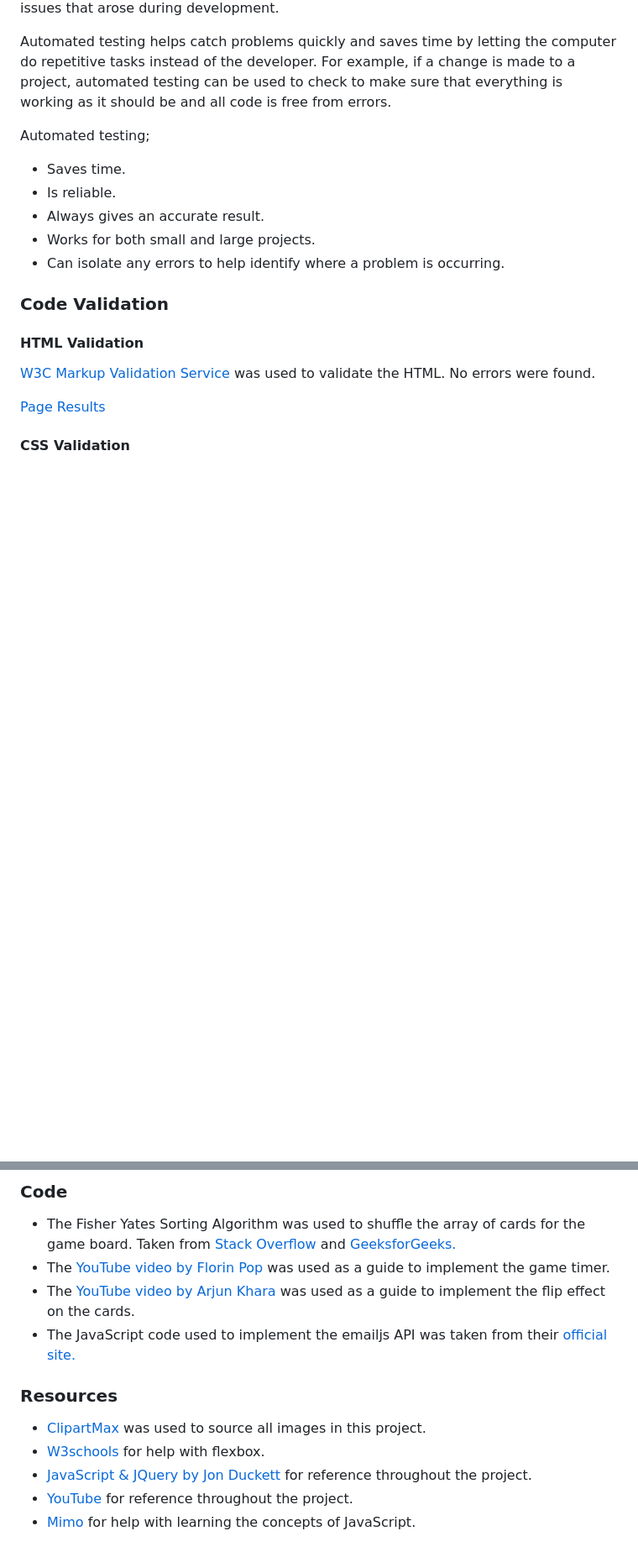
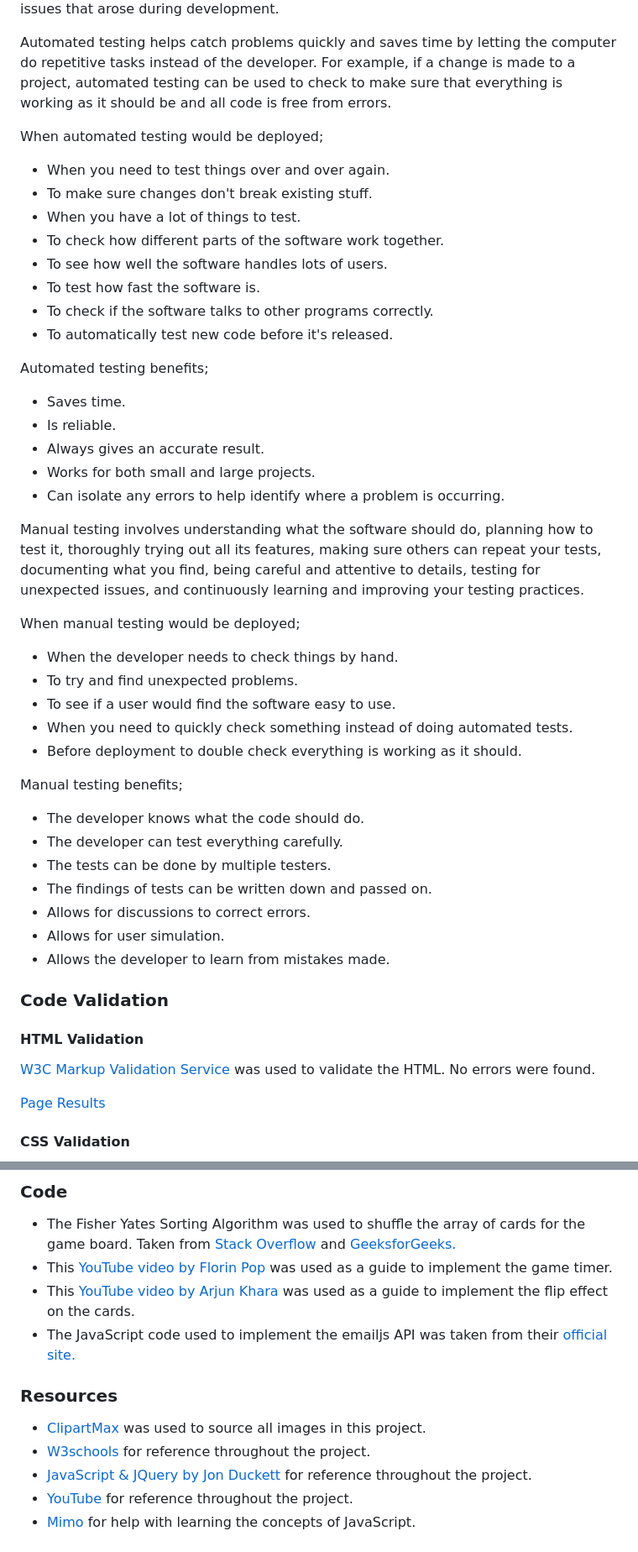
Before and after one commit to collingsandrew/milestone-two-project, a Markdown page: README.md, 2 parts joined by grey strips. Shown at 84% size. Drawn GitHub-style; blank space fills up the shorter version.

Commit message:
Update readme testing section

```diff
--- a/README.md
+++ b/README.md
@@ -253,12 +253,40 @@ Testing was conducted continuously throughout the entire project development pro
 
 Automated testing helps catch problems quickly and saves time by letting the computer do repetitive tasks instead of the developer. For example, if a change is made to a project, automated testing can be used to check to make sure that everything is working as it should be and all code is free from errors.
 
-Automated testing;
+When automated testing would be deployed;
+- When you need to test things over and over again.
+- To make sure changes don't break existing stuff.
+- When you have a lot of things to test.
+- To check how different parts of the software work together.
+- To see how well the software handles lots of users.
+- To test how fast the software is.
+- To check if the software talks to other programs correctly.
+- To automatically test new code before it's released.
+
+Automated testing benefits;
 - Saves time.
 - Is reliable.
 - Always gives an accurate result.
 - Works for both small and large projects.
 - Can isolate any errors to help identify where a problem is occurring.
+
+Manual testing involves understanding what the software should do, planning how to test it, thoroughly trying out all its features, making sure others can repeat your tests, documenting what you find, being careful and attentive to details, testing for unexpected issues, and continuously learning and improving your testing practices.
+
+When manual testing would be deployed;
+- When the developer needs to check things by hand.
+- To try and find unexpected problems.
+- To see if a user would find the software easy to use.
+- When you need to quickly check something instead of doing automated tests.
+- Before deployment to double check everything is working as it should.
+
+Manual testing benefits;
+- The developer knows what the code should do.
+- The developer can test everything carefully.
+- The tests can be done by multiple testers.
+- The findings of tests can be written down and passed on.
+- Allows for discussions to correct errors.
+- Allows for user simulation.
+- Allows the developer to learn from mistakes made.
 
 ### Code Validation
 
@@ -368,14 +397,14 @@ This implementation successfully prevents unintended interactions with backgroun
 ### Code
 
 - The Fisher Yates Sorting Algorithm was used to shuffle the array of cards for the game board. Taken from [Stack Overflow](https://stackoverflow.com/questions/59810241/how-to-fisher-yates-shuffle-a-javascript-array) and [GeeksforGeeks.](https://www.geeksforgeeks.org/shuffle-a-given-array-using-fisher-yates-shuffle-algorithm/)
-- The [YouTube video by Florin Pop](https://www.youtube.com/watch?v=x7WJEmxNlEs&list=PLF5aobzHSchkhjYGigJ6ldBQJ39VSi69o&index=6&t=53s) was used as a guide to implement the game timer.
-- The [YouTube video by Arjun Khara](https://www.youtube.com/watch?v=OV8MVmtgmoY) was used as a guide to implement the flip effect on the cards.
+- This [YouTube video by Florin Pop](https://www.youtube.com/watch?v=x7WJEmxNlEs&list=PLF5aobzHSchkhjYGigJ6ldBQJ39VSi69o&index=6&t=53s) was used as a guide to implement the game timer.
+- This [YouTube video by Arjun Khara](https://www.youtube.com/watch?v=OV8MVmtgmoY) was used as a guide to implement the flip effect on the cards.
 - The JavaScript code used to implement the emailjs API was taken from their [official site.](https://www.emailjs.com/docs/tutorial/creating-contact-form/)
 
 ### Resources
 
 - [ClipartMax](https://www.clipartmax.com/) was used to source all images in this project.
-- [W3schools](https://www.w3schools.com/css/css3_flexbox.asp) for help with flexbox.
+- [W3schools](https://www.w3schools.com/css/css3_flexbox.asp) for reference throughout the project.
 - [JavaScript & JQuery by Jon Duckett](https://javascriptbook.com/) for reference throughout the project.
 - [YouTube](https://www.youtube.com/) for reference throughout the project.
 - [Mimo](https://mimo.org/) for help with learning the concepts of JavaScript.
```
Also changed, not shown: other parts of README.md (+1 -0 lines).
